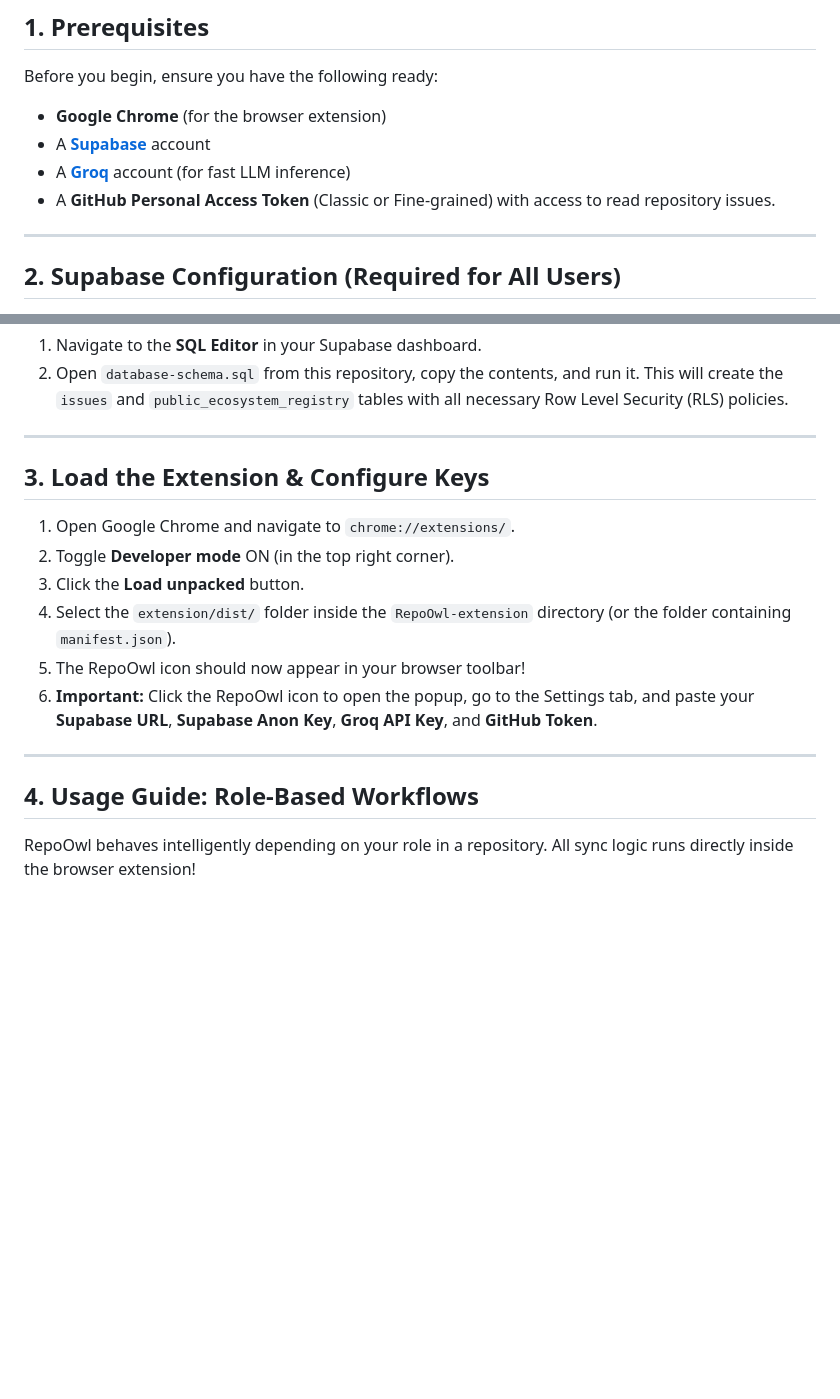
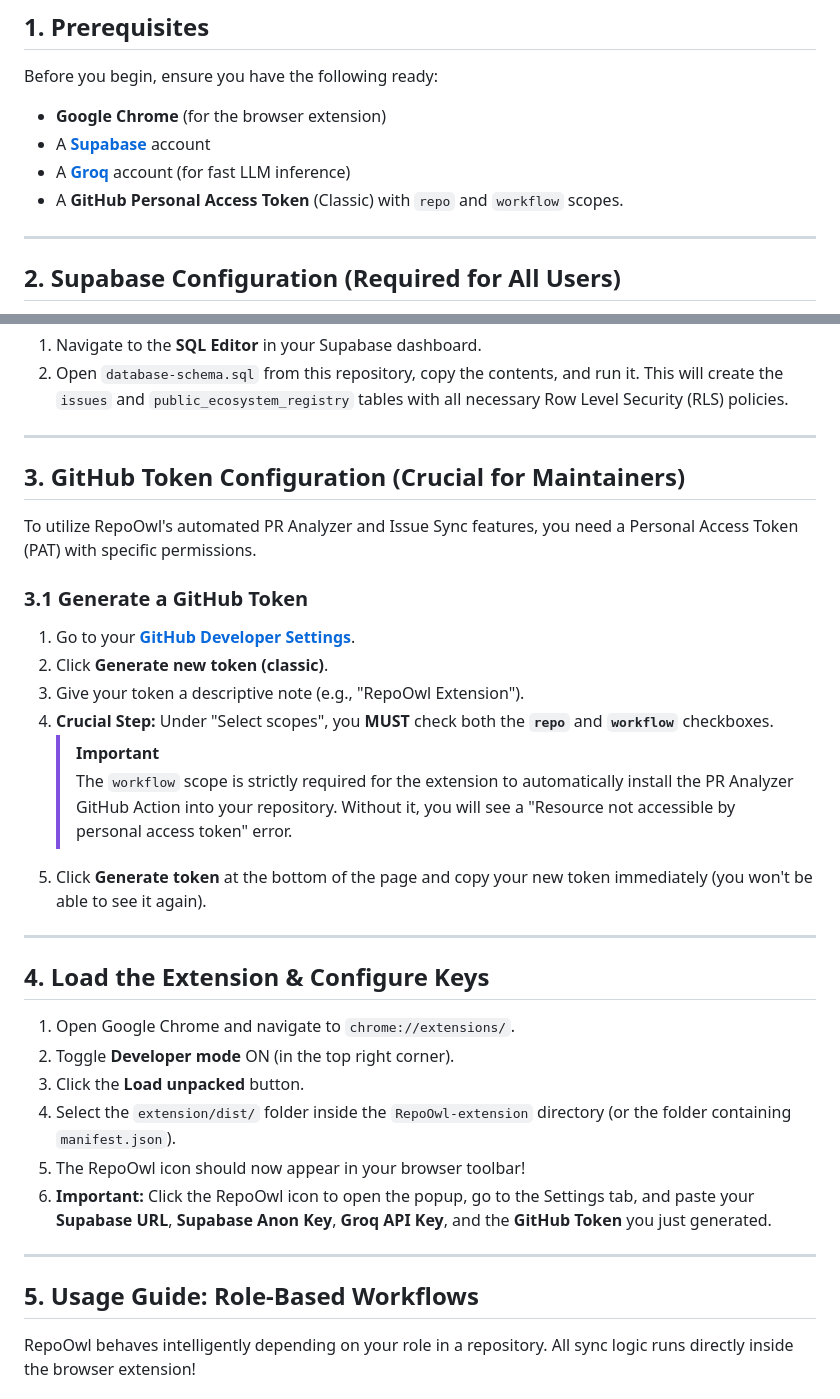
Before and after one commit to YASHK-arch/RepoOwl-extension, a Markdown page: setup.md, 2 parts joined by grey strips. GitHub-like rendering; blank space fills up the shorter version.

Commit message:
docs: add GitHub Token generation instructions with workflow scope

```diff
--- a/setup.md
+++ b/setup.md
@@ -13,7 +13,7 @@ Before you begin, ensure you have the following ready:
 - **Google Chrome** (for the browser extension)
 - A **[Supabase](https://supabase.com/)** account
 - A **[Groq](https://console.groq.com/)** account (for fast LLM inference)
-- A **GitHub Personal Access Token** (Classic or Fine-grained) with access to read repository issues.
+- A **GitHub Personal Access Token** (Classic) with `repo` and `workflow` scopes.
 
 ---
 
@@ -38,18 +38,33 @@ You must apply the database schema so your Sandbox can save your analysis, track
 
 ---
 
-## 3. Load the Extension & Configure Keys
+## 3. GitHub Token Configuration (Crucial for Maintainers)
+
+To utilize RepoOwl's automated PR Analyzer and Issue Sync features, you need a Personal Access Token (PAT) with specific permissions.
+
+### 3.1 Generate a GitHub Token
+1. Go to your **[GitHub Developer Settings](https://github.com/settings/tokens)**.
+2. Click **Generate new token (classic)**.
+3. Give your token a descriptive note (e.g., "RepoOwl Extension").
+4. **Crucial Step:** Under "Select scopes", you **MUST** check both the **`repo`** and **`workflow`** checkboxes.
+   > [!IMPORTANT]
+   > The `workflow` scope is strictly required for the extension to automatically install the PR Analyzer GitHub Action into your repository. Without it, you will see a "Resource not accessible by personal access token" error.
+5. Click **Generate token** at the bottom of the page and copy your new token immediately (you won't be able to see it again).
+
+---
+
+## 4. Load the Extension & Configure Keys
 
 1. Open Google Chrome and navigate to `chrome://extensions/`.
 2. Toggle **Developer mode** ON (in the top right corner).
 3. Click the **Load unpacked** button.
 4. Select the `extension/dist/` folder inside the `RepoOwl-extension` directory (or the folder containing `manifest.json`).
 5. The RepoOwl icon should now appear in your browser toolbar!
-6. **Important:** Click the RepoOwl icon to open the popup, go to the Settings tab, and paste your **Supabase URL**, **Supabase Anon Key**, **Groq API Key**, and **GitHub Token**.
+6. **Important:** Click the RepoOwl icon to open the popup, go to the Settings tab, and paste your **Supabase URL**, **Supabase Anon Key**, **Groq API Key**, and the **GitHub Token** you just generated.
 
 ---
 
-## 4. Usage Guide: Role-Based Workflows
+## 5. Usage Guide: Role-Based Workflows
 
 RepoOwl behaves intelligently depending on your role in a repository. All sync logic runs directly inside the browser extension!
 
```
